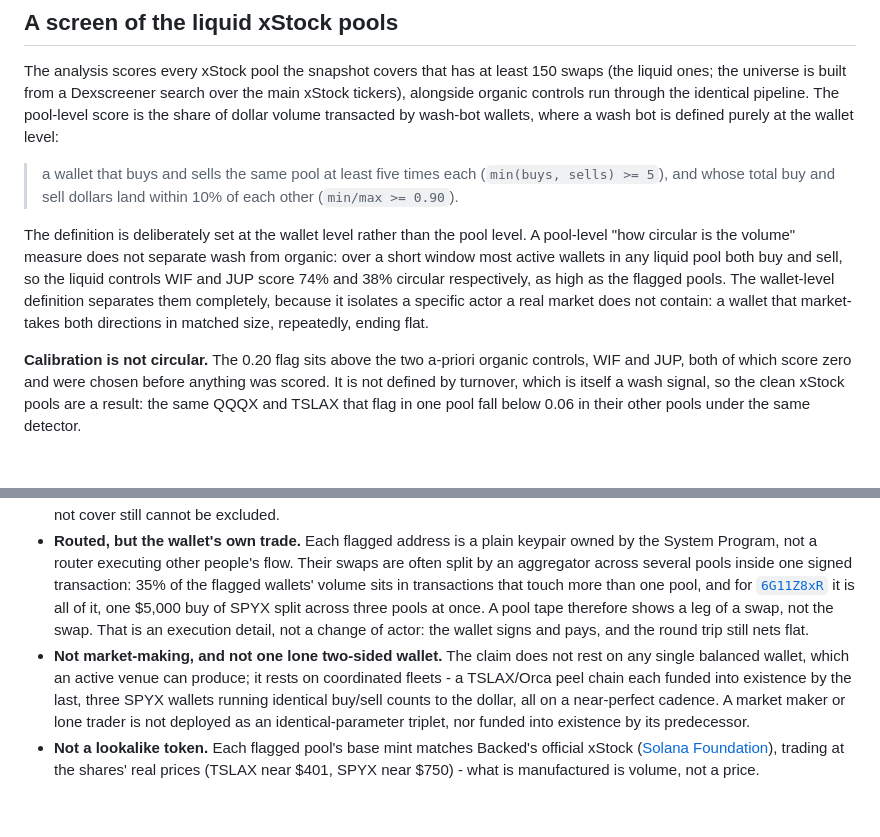
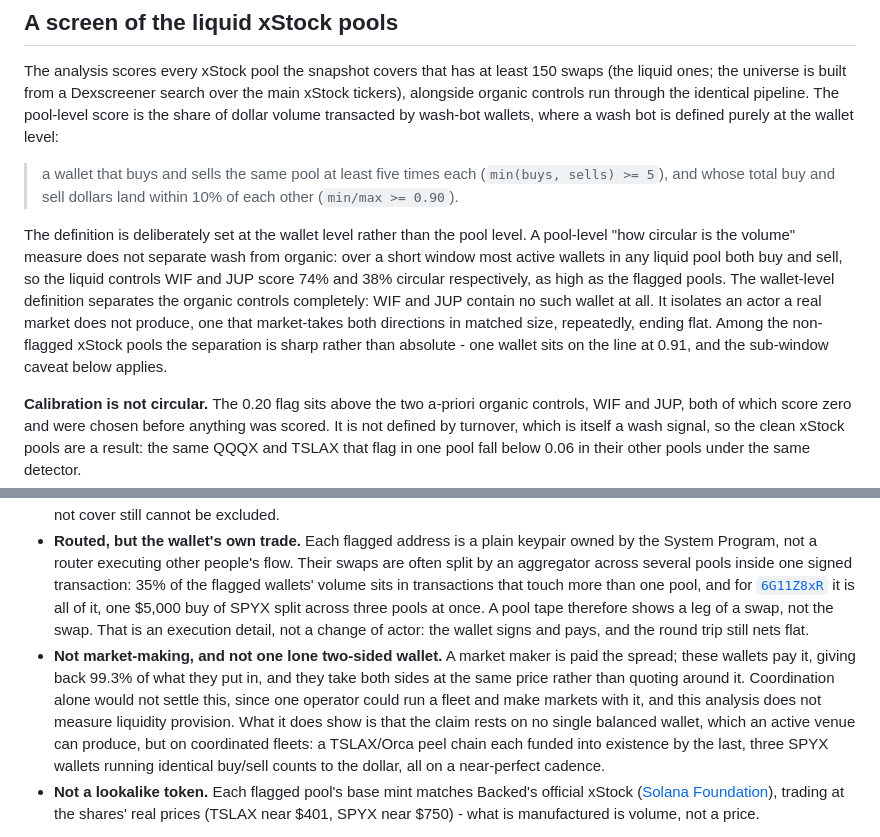
Before and after one commit to mkzung/solana-xstocks-wash-analysis, a Markdown page: post/index.md, 2 parts joined by grey strips. Rendered like a GitHub page; blank space fills up the shorter version.

```diff
--- a/post/index.md
+++ b/post/index.md
@@ -40,7 +40,7 @@ The analysis scores every xStock pool the snapshot covers that has at least 150
 
 > a wallet that buys and sells the same pool at least five times each (`min(buys, sells) >= 5`), and whose total buy and sell dollars land within 10% of each other (`min/max >= 0.90`).
 
-The definition is deliberately set at the wallet level rather than the pool level. A pool-level "how circular is the volume" measure does not separate wash from organic: over a short window most active wallets in any liquid pool both buy and sell, so the liquid controls WIF and JUP score 74% and 38% circular respectively, as high as the flagged pools. The wallet-level definition separates them completely, because it isolates a specific actor a real market does not contain: a wallet that market-takes both directions in matched size, repeatedly, ending flat.
+The definition is deliberately set at the wallet level rather than the pool level. A pool-level "how circular is the volume" measure does not separate wash from organic: over a short window most active wallets in any liquid pool both buy and sell, so the liquid controls WIF and JUP score 74% and 38% circular respectively, as high as the flagged pools. The wallet-level definition separates the organic controls completely: WIF and JUP contain no such wallet at all. It isolates an actor a real market does not produce, one that market-takes both directions in matched size, repeatedly, ending flat. Among the non-flagged xStock pools the separation is sharp rather than absolute - one wallet sits on the line at 0.91, and the sub-window caveat below applies.
 
 **Calibration is not circular.** The 0.20 flag sits above the two a-priori organic controls, WIF and JUP, both of which score zero and were chosen before anything was scored. It is not defined by turnover, which is itself a wash signal, so the clean xStock pools are a result: the same QQQX and TSLAX that flag in one pool fall below 0.06 in their other pools under the same detector.
 
@@ -71,7 +71,7 @@ This is the place to rule out the benign readings, one at a time:
 
 - **Not arbitrage between pools.** An arbitrageur leaves a mark, and these wallets leave neither version of it. Inside a transaction, the snapshot holds 38 that buy in one pool and sell in another, and not one is a flagged wallet's: of the bots' 60 multi-pool transactions, every leg is on the same side. Across transactions, arbitraging two pools minutes apart still ends buy-heavy in one and sell-heavy in the other, and no flagged wallet does that. Most are balanced in every pool they touch, and the only one that leans, `33X9awze`, leans sell-heavy in both of its pools, which is inventory being run down. Nor does the round trip pay: sells return about 99.3% of what the buys cost. An offsetting leg on a venue this data does not cover still cannot be excluded.
 - **Routed, but the wallet's own trade.** Each flagged address is a plain keypair owned by the System Program, not a router executing other people's flow. Their swaps are often split by an aggregator across several pools inside one signed transaction: 35% of the flagged wallets' volume sits in transactions that touch more than one pool, and for [`6G11Z8xR`](https://solscan.io/account/6G11Z8xR1auD4mbgkh9minP9fQycKWdQcAJ7uxH8Smoz) it is all of it, one $5,000 buy of SPYX split across three pools at once. A pool tape therefore shows a leg of a swap, not the swap. That is an execution detail, not a change of actor: the wallet signs and pays, and the round trip still nets flat.
-- **Not market-making, and not one lone two-sided wallet.** The claim does not rest on any single balanced wallet, which an active venue can produce; it rests on coordinated fleets - a TSLAX/Orca peel chain each funded into existence by the last, three SPYX wallets running identical buy/sell counts to the dollar, all on a near-perfect cadence. A market maker or lone trader is not deployed as an identical-parameter triplet, nor funded into existence by its predecessor.
+- **Not market-making, and not one lone two-sided wallet.** A market maker is paid the spread; these wallets pay it, giving back 99.3% of what they put in, and they take both sides at the same price rather than quoting around it. Coordination alone would not settle this, since one operator could run a fleet and make markets with it, and this analysis does not measure liquidity provision. What it does show is that the claim rests on no single balanced wallet, which an active venue can produce, but on coordinated fleets: a TSLAX/Orca peel chain each funded into existence by the last, three SPYX wallets running identical buy/sell counts to the dollar, all on a near-perfect cadence.
 - **Not a lookalike token.** Each flagged pool's base mint matches Backed's official xStock ([Solana Foundation](https://solana.com/news/case-study-xstocks)), trading at the shares' real prices (TSLAX near $401, SPYX near $750) - what is manufactured is volume, not a price.
 
 What remains is a wallet whose only product is volume: small, similar-sized swaps (around 0.4 QQQX, about $300 each) bought and sold in equal number, so the token position returns to flat and the dollar position nearly so.
```
Also changed, not shown: other parts of post/index.md (+15 -5 lines).
